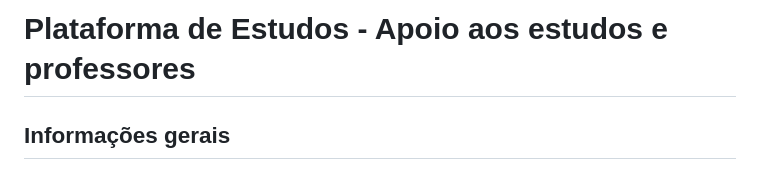
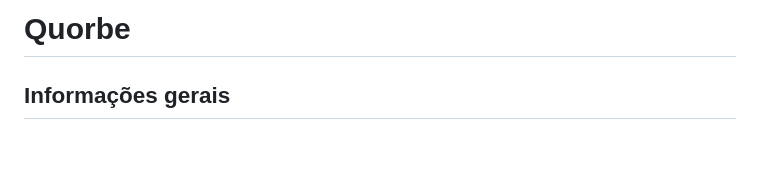
Before and after one commit to gustavonmsouza/plataforma-estudos-ti2, a Markdown page: README.md, the part around the change. Drawn GitHub-style; blank space fills up the shorter version.

Commit message:
Rename project from 'Plataforma de Estudos' to 'Quorbe'

```diff
--- a/README.md
+++ b/README.md
@@ -1,4 +1,4 @@
-# Plataforma de Estudos - Apoio aos estudos e professores
+# Quorbe
 
 ## Informações gerais
 
```
